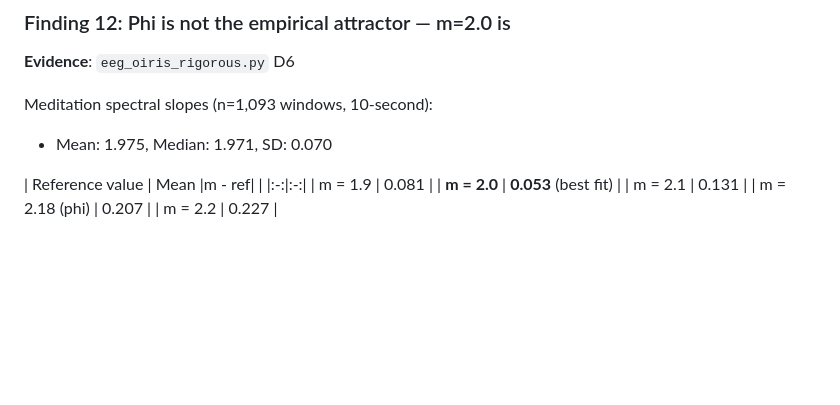
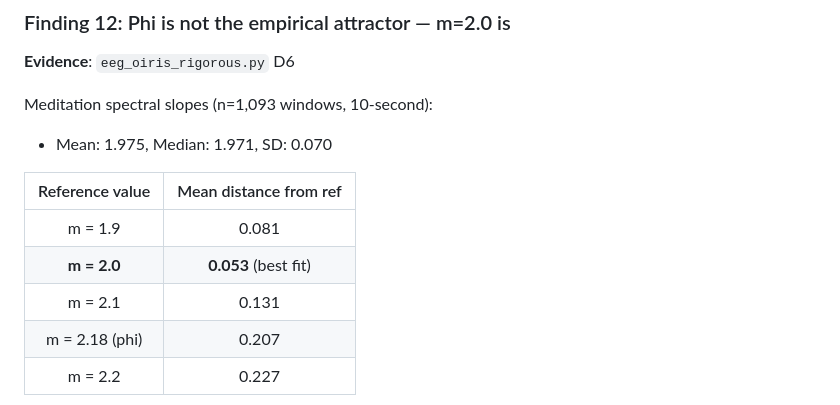
Before and after one commit to phreakocious/exotic-geometry-framework, a Markdown page: docs/investigations/EEG_FINDINGS.md, the part around the change. Drawn GitHub-style; blank space fills up the shorter version.

Commit message:
fix: escape pipe in markdown table header (broke rendering)
Co-Authored-By: Claude Opus 4.6 (1M context) <noreply@anthropic.com>

```diff
--- a/docs/investigations/EEG_FINDINGS.md
+++ b/docs/investigations/EEG_FINDINGS.md
@@ -451,7 +451,7 @@ maintains its own stable dynamics without synchronizing to its neighbors.
 Meditation spectral slopes (n=1,093 windows, 10-second):
 - Mean: 1.975, Median: 1.971, SD: 0.070
 
-| Reference value | Mean |m - ref| |
+| Reference value | Mean distance from ref |
 |:-:|:-:|
 | m = 1.9 | 0.081 |
 | **m = 2.0** | **0.053** (best fit) |
```
